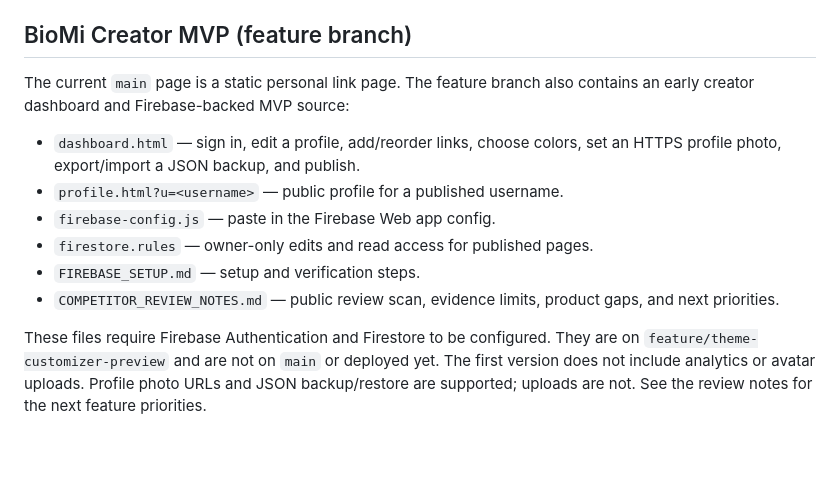
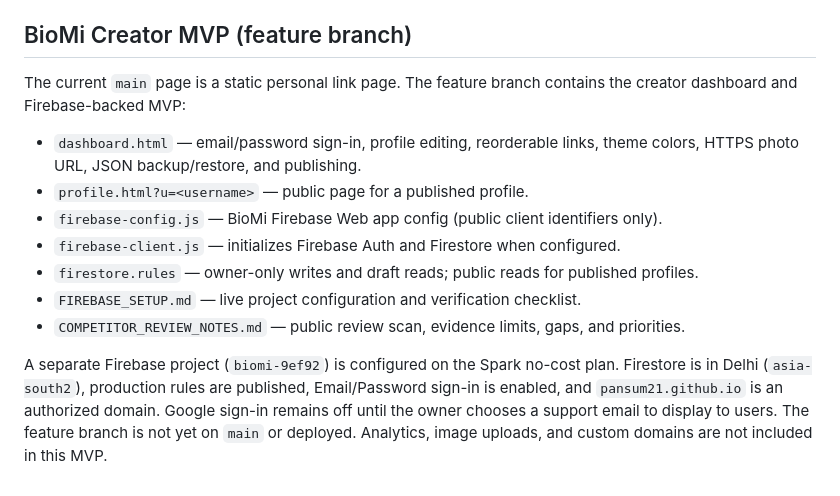
Before and after one commit to pansum21/biomi, a Markdown page: README.md, the part around the change. GitHub-like rendering; blank space fills up the shorter version.

Commit message:
Update BioMi MVP setup status

```diff
--- a/README.md
+++ b/README.md
@@ -124,13 +124,14 @@ const CONFIG = {
 
 ## BioMi Creator MVP (feature branch)
 
-The current `main` page is a static personal link page. The feature branch also contains an early creator dashboard and Firebase-backed MVP source:
+The current `main` page is a static personal link page. The feature branch contains the creator dashboard and Firebase-backed MVP:
 
-- `dashboard.html` — sign in, edit a profile, add/reorder links, choose colors, set an HTTPS profile photo, export/import a JSON backup, and publish.
-- `profile.html?u=<username>` — public profile for a published username.
-- `firebase-config.js` — paste in the Firebase Web app config.
-- `firestore.rules` — owner-only edits and read access for published pages.
-- `FIREBASE_SETUP.md` — setup and verification steps.
-- `COMPETITOR_REVIEW_NOTES.md` — public review scan, evidence limits, product gaps, and next priorities.
+- `dashboard.html` — email/password sign-in, profile editing, reorderable links, theme colors, HTTPS photo URL, JSON backup/restore, and publishing.
+- `profile.html?u=<username>` — public page for a published profile.
+- `firebase-config.js` — BioMi Firebase Web app config (public client identifiers only).
+- `firebase-client.js` — initializes Firebase Auth and Firestore when configured.
+- `firestore.rules` — owner-only writes and draft reads; public reads for published profiles.
+- `FIREBASE_SETUP.md` — live project configuration and verification checklist.
+- `COMPETITOR_REVIEW_NOTES.md` — public review scan, evidence limits, gaps, and priorities.
 
-These files require Firebase Authentication and Firestore to be configured. They are on `feature/theme-customizer-preview` and are not on `main` or deployed yet. The first version does not include analytics or avatar uploads. Profile photo URLs and JSON backup/restore are supported; uploads are not. See the review notes for the next feature priorities.
+A separate Firebase project (`biomi-9ef92`) is configured on the Spark no-cost plan. Firestore is in Delhi (`asia-south2`), production rules are published, Email/Password sign-in is enabled, and `pansum21.github.io` is an authorized domain. Google sign-in remains off until the owner chooses a support email to display to users. The feature branch is not yet on `main` or deployed. Analytics, image uploads, and custom domains are not included in this MVP.
```
